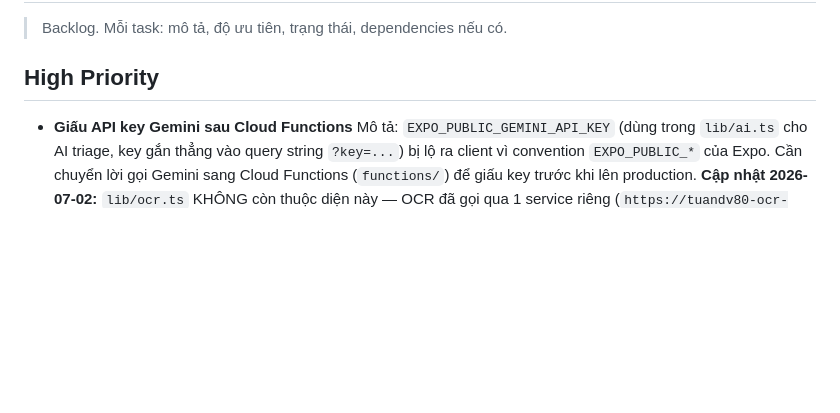
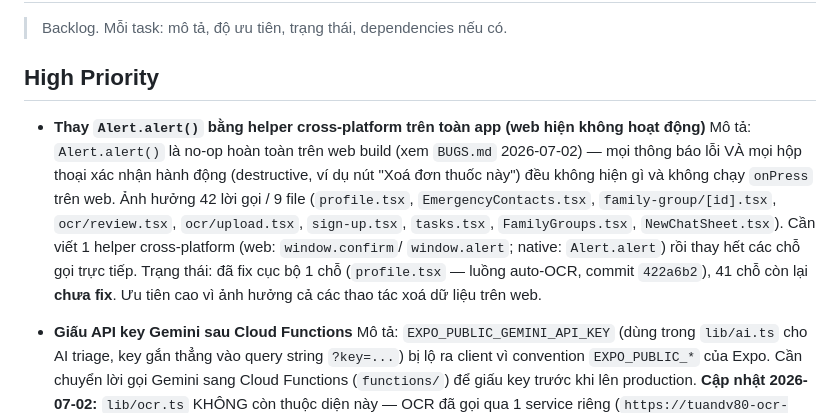
Before and after one commit to dinhviettuan1980/connectdoctor, a Markdown page: Memo/TODO.md, the part around the change. Rendered like a GitHub page; blank space fills up the shorter version.

```diff
--- a/Memo/TODO.md
+++ b/Memo/TODO.md
@@ -3,6 +3,16 @@
 > Backlog. Mỗi task: mô tả, độ ưu tiên, trạng thái, dependencies nếu có.
 
 ## High Priority
+
+- **Thay `Alert.alert()` bằng helper cross-platform trên toàn app (web hiện không hoạt động)**
+  Mô tả: `Alert.alert()` là no-op hoàn toàn trên web build (xem `BUGS.md` 2026-07-02) — mọi thông báo lỗi
+  VÀ mọi hộp thoại xác nhận hành động (destructive, ví dụ nút "Xoá đơn thuốc này") đều không hiện gì và
+  không chạy `onPress` trên web. Ảnh hưởng 42 lời gọi / 9 file (`profile.tsx`, `EmergencyContacts.tsx`,
+  `family-group/[id].tsx`, `ocr/review.tsx`, `ocr/upload.tsx`, `sign-up.tsx`, `tasks.tsx`,
+  `FamilyGroups.tsx`, `NewChatSheet.tsx`). Cần viết 1 helper cross-platform (web: `window.confirm`/
+  `window.alert`; native: `Alert.alert`) rồi thay hết các chỗ gọi trực tiếp.
+  Trạng thái: đã fix cục bộ 1 chỗ (`profile.tsx` — luồng auto-OCR, commit `422a6b2`), 41 chỗ còn lại
+  **chưa fix**. Ưu tiên cao vì ảnh hưởng cả các thao tác xoá dữ liệu trên web.
 
 - **Giấu API key Gemini sau Cloud Functions**
   Mô tả: `EXPO_PUBLIC_GEMINI_API_KEY` (dùng trong `lib/ai.ts` cho AI triage, key gắn thẳng vào query
```
Also changed, not shown: Memo/BUGS.md (+20 -0 lines).
